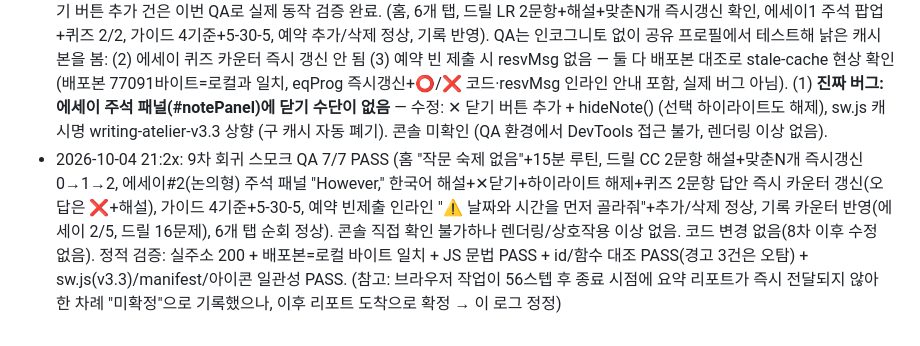
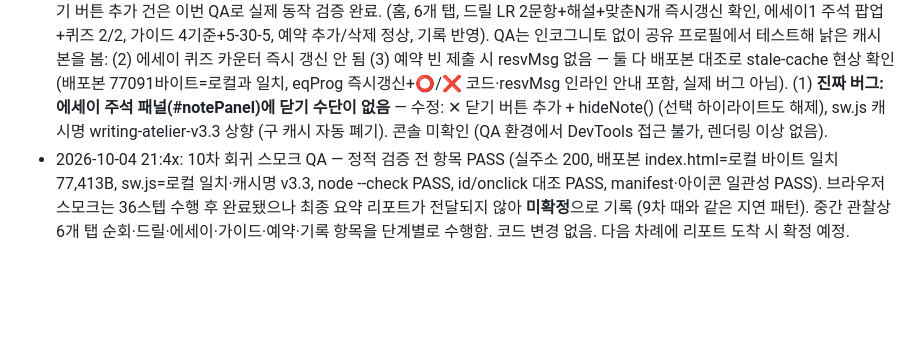
Before and after one commit to sidebatch/atelier-ielts, a Markdown page: PROGRESS.md, the part around the change. Rendered like a GitHub page; blank space fills up the shorter version.

Commit message:
v3: 10차 회귀 스모크 QA 기록 (정적 전 항목 PASS, 브라우저 36스텝 완료·요약 리포트 미전달로 미확정)

```diff
--- a/PROGRESS.md
+++ b/PROGRESS.md
@@ -61,4 +61,4 @@
 - 2026-10-04 19:0x: 5차 회귀 스모크 QA 7/8 PASS (홈, 6개 탭, 드릴 해설, 에세이1 주석 팝업+퀴즈 2/2, 가이드, 예약 추가/삭제, 기록 반영, 콘솔 에러 없음). 3b('맞춘 N개' 즉시 갱신)만 FAIL — 이번엔 새 프로필이었으나 공유 프로필에 구 SW(v3)가 남아 있어 첫 진입 시 구 index.html을 cache-first로 제공하고, v3.1 SW는 그 뒤에 활성화됨(문서는 이미 구버전 로드). 즉 테스트 환경의 낡은 캐시 현상이며 실제 코드 버그는 아님을 코드+배포본 대조로 재확인. 근본 해결: index.html의 SW 등록 로직에 controllerchange 감지 추가 — 구 SW 제어 중이던 페이지에서 새 SW가 활성화되면 배너 표시 후 1.5초 뒤 자동 새로고침(사용자 폰에서도 kill-and-reopen 없이 최신 반영). QA 추가 발견: 예약 시간 미입력 시 alert이 headless에서 안 보여 "조용히 무시됨"처럼 보임 → 예약하기 결과를 인라인 메시지(resvMsg, hint 스타일)로 변경(alert 제거). 커밋 후 push, 실주소 200 확인. node --check + id/함수 대조 PASS.
 - 2026-10-04 19:35경: 6차 회귀 스모크 QA 6/8 PASS (홈, 6개 탭, 드릴 해설+맞춘N개 즉시 갱신 확인, 에세이1 주석 팝업+퀴즈 2/2, 가이드 4기준+5-30-5, 예약 추가/삭제 정상, 기록 반영, 콘솔 에러 없음). 2건 발견: (1) 예약 빈 제출 시 인라인 안내(resvMsg)가 안 뜸 — 원인은 27bb92b가 index.html만 바꾸고 sw.js를 안 건드려서, 이미 v3.1 SW를 설치한 클라이언트(테스트 프로필·사용자 폰)가 cache-first로 구 index.html을 계속 제공받은 것. controllerchange 자동 새로고침은 새 SW가 와야 발동하는데 SW 자체가 안 바뀜. 수정: sw.js 캐시명 writing-atelier-v3.2 상향 → SW 업데이트 발생 시 구 캐시 자동 폐기·최신 index.html 재취득. (2) 에세이 이해 퀴즈의 '맞춘 N개' 카운터가 다음 문제 이동 시에만 갱신됨 — 드릴 카운터 버그와 같은 패턴이나 에세이 쪽은 한 번도 수정 안 됐던 기수정 버그. 수정: eqAnswer에서 score++ 직후 eqProg 즉시 갱신(드릴 수정과 동일 패턴). node --check + id/함수 대조 PASS. 커밋 후 push, 실주소 200 확인.
 - 2026-10-04 20:3x: 8차 회귀 스모크 QA 7/7 PASS (홈, 드릴 해설+맞춘N개 즉시갱신, 에세이 주석 패널 ✕닫기 동작+퀴즈 2/2+카운터 즉시갱신, 가이드 4기준+5-30-5, 예약 빈제출 인라인 안내+추가/삭제, 기록 카운터 반영). 배포본 HTML에 hideNote() 존재 확인 → v3.3 캐시 수정분 실배포 적용 확인. 콘솔 직접 확인 불가하나 렌더링/상호작용 이상 없음. notePanel 닫기 버튼 추가 건은 이번 QA로 실제 동작 검증 완료. (홈, 6개 탭, 드릴 LR 2문항+해설+맞춘N개 즉시갱신 확인, 에세이1 주석 팝업+퀴즈 2/2, 가이드 4기준+5-30-5, 예약 추가/삭제 정상, 기록 반영). QA는 인코그니토 없이 공유 프로필에서 테스트해 낡은 캐시본을 봄: (2) 에세이 퀴즈 카운터 즉시 갱신 안 됨 (3) 예약 빈 제출 시 resvMsg 없음 — 둘 다 배포본 대조로 stale-cache 현상 확인 (배포본 77091바이트=로컬과 일치, eqProg 즉시갱신+⭕/❌ 코드·resvMsg 인라인 안내 포함, 실제 버그 아님). (1) **진짜 버그: 에세이 주석 패널(#notePanel)에 닫기 수단이 없음** — 수정: ✕ 닫기 버튼 추가 + hideNote() (선택 하이라이트도 해제), sw.js 캐시명 writing-atelier-v3.3 상향 (구 캐시 자동 폐기). 콘솔 미확인 (QA 환경에서 DevTools 접근 불가, 렌더링 이상 없음).
-- 2026-10-04 21:2x: 9차 회귀 스모크 QA 7/7 PASS (홈 "작문 숙제 없음"+15분 루틴, 드릴 CC 2문항 해설+맞춘N개 즉시갱신 0→1→2, 에세이#2(논의형) 주석 패널 "However," 한국어 해설+✕닫기+하이라이트 해제+퀴즈 2문항 답안 즉시 카운터 갱신(오답은 ❌+해설), 가이드 4기준+5-30-5, 예약 빈제출 인라인 "⚠️ 날짜와 시간을 먼저 골라줘"+추가/삭제 정상, 기록 카운터 반영(에세이 2/5, 드릴 16문제), 6개 탭 순회 정상). 콘솔 직접 확인 불가하나 렌더링/상호작용 이상 없음. 코드 변경 없음(8차 이후 수정 없음). 정적 검증: 실주소 200 + 배포본=로컬 바이트 일치 + JS 문법 PASS + id/함수 대조 PASS(경고 3건은 오탐) + sw.js(v3.3)/manifest/아이콘 일관성 PASS. (참고: 브라우저 작업이 56스텝 후 종료 시점에 요약 리포트가 즉시 전달되지 않아 한 차례 "미확정"으로 기록했으나, 이후 리포트 도착으로 확정 → 이 로그 정정)
+- 2026-10-04 21:4x: 10차 회귀 스모크 QA — 정적 검증 전 항목 PASS (실주소 200, 배포본 index.html=로컬 바이트 일치 77,413B, sw.js=로컬 일치·캐시명 v3.3, node --check PASS, id/onclick 대조 PASS, manifest·아이콘 일관성 PASS). 브라우저 스모크는 36스텝 수행 후 완료됐으나 최종 요약 리포트가 전달되지 않아 **미확정**으로 기록 (9차 때와 같은 지연 패턴). 중간 관찰상 6개 탭 순회·드릴·에세이·가이드·예약·기록 항목을 단계별로 수행함. 코드 변경 없음. 다음 차례에 리포트 도착 시 확정 예정.
```
